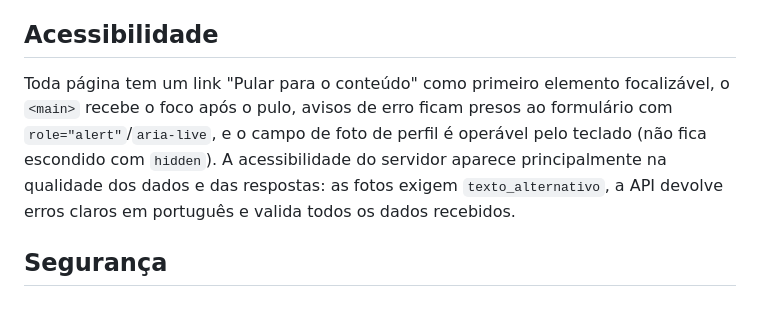
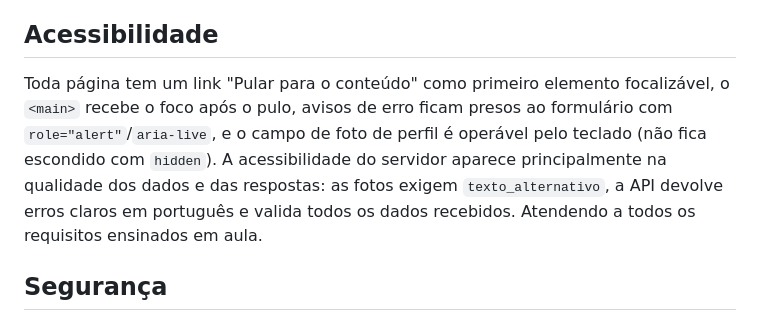
Before and after one commit to giquirino/accessible-marketplace-project, a Markdown page: README.md, the part around the change. GitHub-like rendering.

Commit message:
style/complementando descricao

```diff
--- a/README.md
+++ b/README.md
@@ -71,7 +71,7 @@ O catálogo, o login/cadastro, a foto de perfil, a logo da loja e o carrinho (ad
 
 ## Acessibilidade
 
-Toda página tem um link "Pular para o conteúdo" como primeiro elemento focalizável, o `<main>` recebe o foco após o pulo, avisos de erro ficam presos ao formulário com `role="alert"`/`aria-live`, e o campo de foto de perfil é operável pelo teclado (não fica escondido com `hidden`). A acessibilidade do servidor aparece principalmente na qualidade dos dados e das respostas: as fotos exigem `texto_alternativo`, a API devolve erros claros em português e valida todos os dados recebidos.
+Toda página tem um link "Pular para o conteúdo" como primeiro elemento focalizável, o `<main>` recebe o foco após o pulo, avisos de erro ficam presos ao formulário com `role="alert"`/`aria-live`, e o campo de foto de perfil é operável pelo teclado (não fica escondido com `hidden`). A acessibilidade do servidor aparece principalmente na qualidade dos dados e das respostas: as fotos exigem `texto_alternativo`, a API devolve erros claros em português e valida todos os dados recebidos. Atendendo a todos os requisitos ensinados em aula.
 
 ## Segurança
 
```
